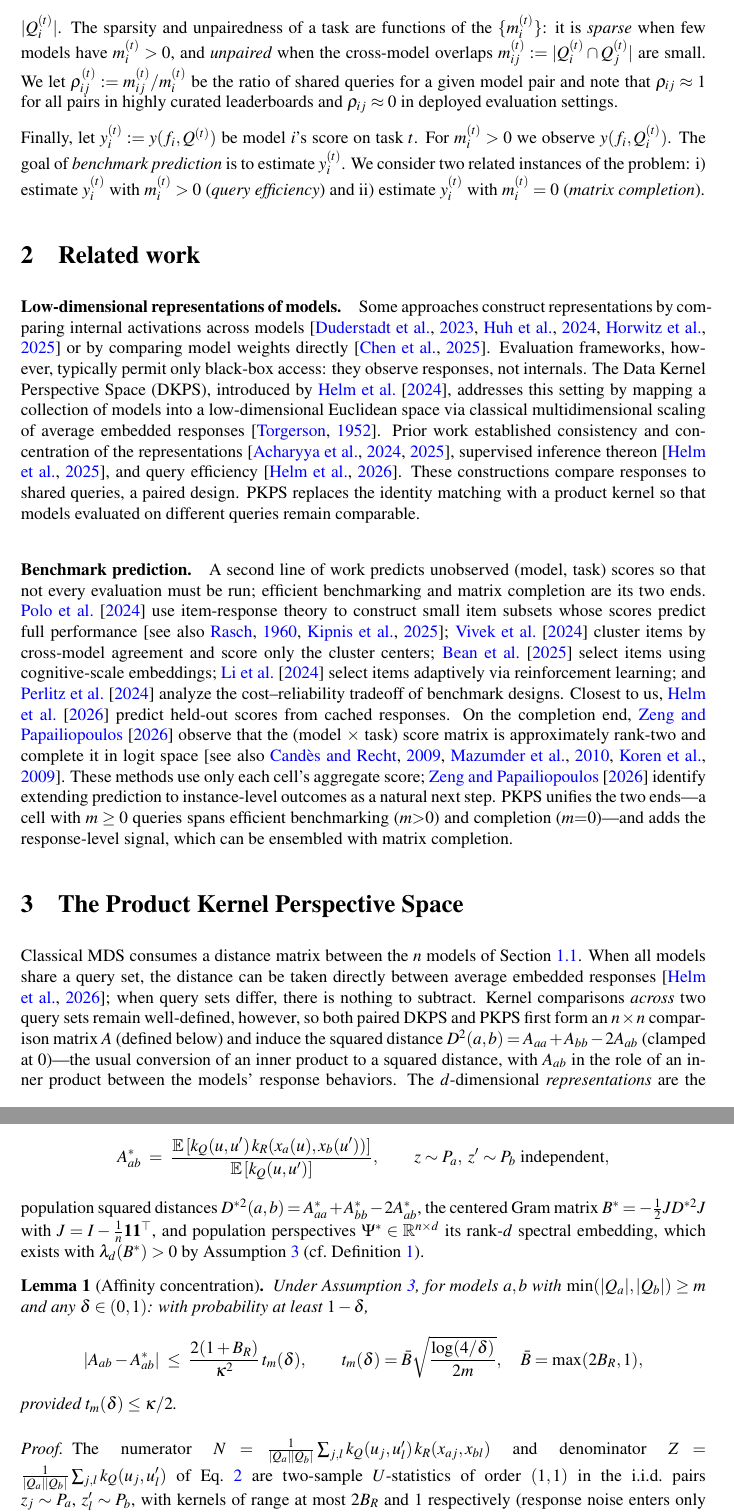
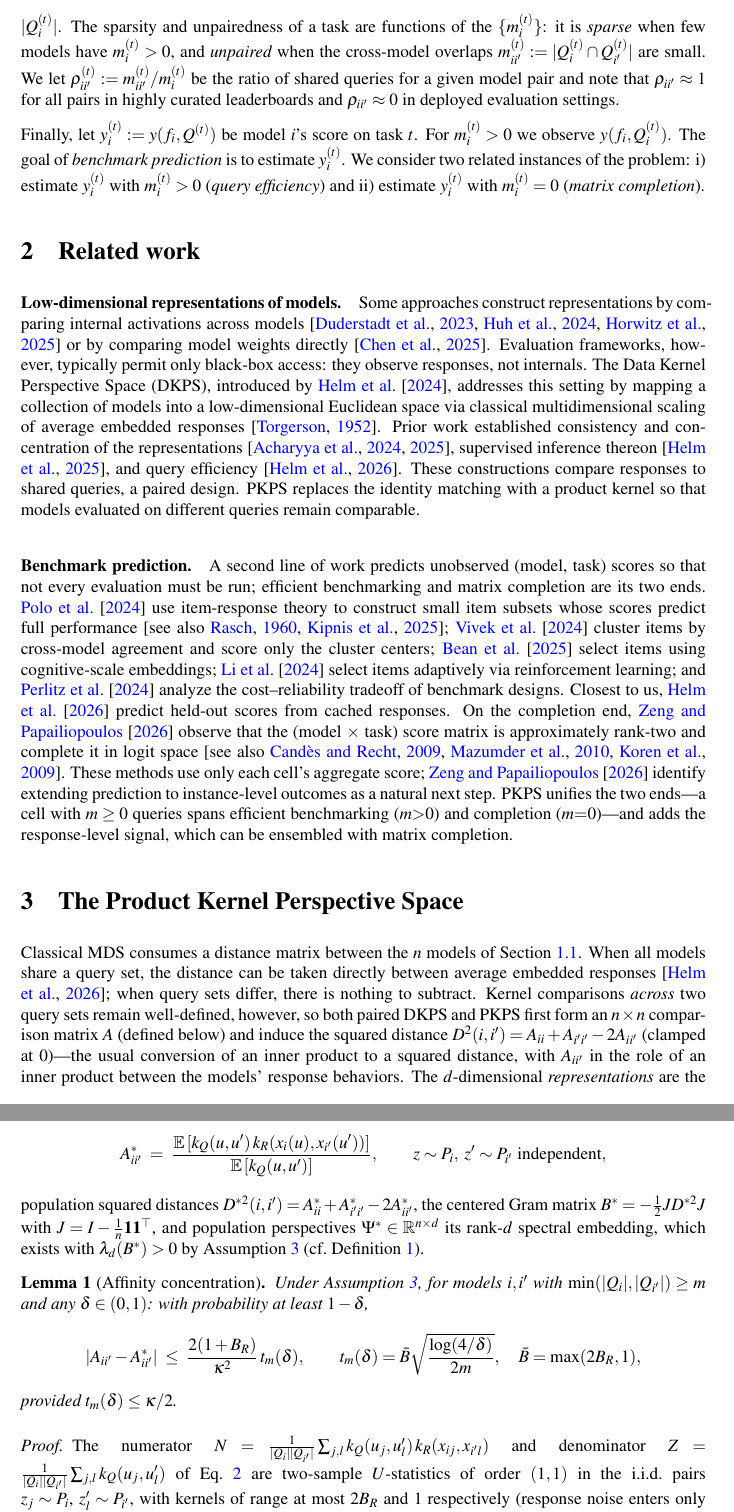
Before and after one commit to jataware/dkps, a LaTeX paper (paper/main.tex): two parts of pages 3 and 17 of 19, joined at a grey line, cut so that both start at the same text. Compiled offline with pdfLaTeX.

Commit message:
notation: model pairs are (i, i') throughout
Renotate all model-pair notation from (a,b)/(i,j) to (i,i'), per
preference and matching the concept figure's formula: 1.1's overlaps and
shared fractions (m_ii'^(t), rho_ii'^(t)), the MDS objective indices, the
comparison-matrix entries A_ii' and induced distances D^2(i,i'), Eq. 2's
sums and response embeddings (x_ij, x_i'l), the population quantities and
design distributions (P_i, P_i'), Assumption 3's infimum, and the
appendix lemmas and proofs. The theory's shared-budget quantity is now
rho m (was rho M_ij, whose j was a stray task index). The redundant Q_a
gloss under Eq. 2 is dropped since Q_i is defined in 1.1.

Co-Authored-By: Claude Fable 5 <noreply@anthropic.com>
Claude-Session: https://claude.ai/code/session_019VkDoLFnBiHFuUR33BoaNY

```diff
--- a/paper/main.tex
+++ b/paper/main.tex
@@ -171,10 +171,10 @@ and $M^{(t)}:=|Q^{(t)}|$. Let $Q_{i}^{(t)}$ be the collection of queries from ta
 that model $i$ has responded to and let $m_{i}^{(t)}:=|Q^{(t)}_{i}|$. The sparsity and
 unpairedness of a task are functions of the $\{m_{i}^{(t)}\}$: it is \emph{sparse} when
 few models have $m_{i}^{(t)}>0$, and \emph{unpaired} when the cross-model overlaps
-$m_{ij}^{(t)}:=|Q_{i}^{(t)}\cap Q_{j}^{(t)}|$ are small. We let
-$\rho_{ij}^{(t)}:=m_{ij}^{(t)}/m_{i}^{(t)}$ be the ratio of shared queries for a given
-model pair and note that $\rho_{ij}\approx1$ for all pairs in highly curated
-leaderboards and $\rho_{ij}\approx0$ in deployed evaluation settings.
+$m_{ii'}^{(t)}:=|Q_{i}^{(t)}\cap Q_{i'}^{(t)}|$ are small. We let
+$\rho_{ii'}^{(t)}:=m_{ii'}^{(t)}/m_{i}^{(t)}$ be the ratio of shared queries for a given
+model pair and note that $\rho_{ii'}\approx1$ for all pairs in highly curated
+leaderboards and $\rho_{ii'}\approx0$ in deployed evaluation settings.
 
 Finally, let $y_i^{(t)}:=y(f_{i},Q^{(t)})$ be model $i$'s score on task $t$. For
 $m_i^{(t)}>0$ we observe $y(f_{i},Q_i^{(t)})$. The goal of \emph{benchmark prediction}
@@ -227,8 +227,8 @@ directly between average embedded responses \citep{dkps_qeff}; when query sets d
 there is nothing to subtract. Kernel comparisons \emph{across} two query sets remain
 well-defined, however, so both paired DKPS and \PKPS first form an $n\times n$
 comparison matrix $A$ (defined below) and induce the squared distance
-$D^2(a,b)=A_{aa}+A_{bb}-2A_{ab}$ (clamped at $0$)---the usual conversion of an inner
-product to a squared distance, with $A_{ab}$ in the role of an inner product between the
+$D^2(i,i')=A_{ii}+A_{i'i'}-2A_{ii'}$ (clamped at $0$)---the usual conversion of an inner
+product to a squared distance, with $A_{ii'}$ in the role of an inner product between the
 models' response behaviors. The $d$-dimensional
 \emph{representations} are the classical-multidimensional-scaling minimizer
 \begin{equation}
@@ -922,29 +922,29 @@ pair (response noise included) and $P_a$ for its law. By Assumption~\ref{ass:reg
 $k_Q\in[0,1]$ after normalization (RBF) and $|k_R|\le B_R$. Define the population comparison
 \[
-A^*_{ab}\;=\;\frac{\mathbb{E}\,[k_Q(u,u')\,k_R(x_a(u),x_b(u'))]}{\mathbb{E}\,[k_Q(u,u')]},
-\qquad z\sim P_a,\; z'\sim P_b \text{ independent},
+A^*_{ii'}\;=\;\frac{\mathbb{E}\,[k_Q(u,u')\,k_R(x_i(u),x_{i'}(u'))]}{\mathbb{E}\,[k_Q(u,u')]},
+\qquad z\sim P_i,\; z'\sim P_{i'} \text{ independent},
 \]
-population squared distances $D^{*2}(a,b)=A^*_{aa}+A^*_{bb}-2A^*_{ab}$, the centered Gram
+population squared distances $D^{*2}(i,i')=A^*_{ii}+A^*_{i'i'}-2A^*_{ii'}$, the centered Gram
 matrix $B^*=-\tfrac12 J D^{*2} J$ with $J=I-\tfrac1n\mathbf{1}\mathbf{1}^\top$, and
 population perspectives $\Psi^*\in\mathbb{R}^{n\times d}$ its rank-$d$ spectral embedding,
 which exists with $\lambda_d(B^*)>0$ by Assumption~\ref{ass:reg} (cf.\ Definition~\ref{def:pop}).
 
 \begin{lemma}[Affinity concentration]
 \label{lem:conc}
-Under Assumption~\ref{ass:reg}, for models $a,b$ with $\min(|Q_a|,|Q_b|)\ge m$ and any
+Under Assumption~\ref{ass:reg}, for models $i,i'$ with $\min(|Q_i|,|Q_{i'}|)\ge m$ and any
 $\delta\in(0,1)$: with probability at least $1-\delta$,
 \[
-|A_{ab}-A^*_{ab}|\;\le\;\frac{2(1+B_R)}{\kappa^2}\,t_m(\delta),
+|A_{ii'}-A^*_{ii'}|\;\le\;\frac{2(1+B_R)}{\kappa^2}\,t_m(\delta),
 \qquad t_m(\delta)=\bar B\sqrt{\frac{\log(4/\delta)}{2m}},\quad \bar B=\max(2B_R,1),
 \]
 provided $t_m(\delta)\le\kappa/2$.
 \end{lemma}
 \begin{proof}
 \begin{sloppypar}
-The numerator $N=\frac{1}{|Q_a||Q_b|}\sum_{j,l}k_Q(u_j,u'_l)\,k_R(x_{aj},x_{bl})$ and
-denominator $Z=\frac{1}{|Q_a||Q_b|}\sum_{j,l}k_Q(u_j,u'_l)$ of Eq.~\ref{eq:A} are
-two-sample $U$-statistics of order $(1,1)$ in the i.i.d.\ pairs $z_j\sim P_a$,
-$z'_l\sim P_b$, with kernels of range at most $2B_R$ and $1$ respectively (response noise
+The numerator $N=\frac{1}{|Q_i||Q_{i'}|}\sum_{j,l}k_Q(u_j,u'_l)\,k_R(x_{ij},x_{i'l})$ and
+denominator $Z=\frac{1}{|Q_i||Q_{i'}|}\sum_{j,l}k_Q(u_j,u'_l)$ of Eq.~\ref{eq:A} are
+two-sample $U$-statistics of order $(1,1)$ in the i.i.d.\ pairs $z_j\sim P_i$,
+$z'_l\sim P_{i'}$, with kernels of range at most $2B_R$ and $1$ respectively (response noise
 enters only through the bounded kernel argument, so the number of responses per query may
 stay fixed). By Hoeffding's inequality for two-sample $U$-statistics
 \citep[Section~5]{hoeffding1963}, each deviates from its mean by more than its range times
@@ -953,7 +953,7 @@ both ranges, a union bound gives $|N-N^*|\le t_m(\delta)$ and $|Z-Z^*|\le t_m(\d
 jointly with probability $\ge1-\delta$. On this event, since $Z^*\ge\kappa$ by Assumption~\ref{ass:reg} and $t_m(\delta)\le\kappa/2$,
 we have $Z\ge\kappa/2$, and
 \[
-|A_{ab}-A^*_{ab}|=\frac{|NZ^*-N^*Z|}{ZZ^*}
+|A_{ii'}-A^*_{ii'}|=\frac{|NZ^*-N^*Z|}{ZZ^*}
 \;\le\;\frac{|N-N^*|}{Z}+\frac{|N^*|\,|Z-Z^*|}{ZZ^*}
 \;\le\;\frac{2\,t_m(\delta)}{\kappa}+\frac{2B_R\,t_m(\delta)}{\kappa^2}
 \;\le\;\frac{2(1+B_R)}{\kappa^2}\,t_m(\delta),
```
Also changed, not shown: paper/main.pdf, paper/main.tex (48 more changed lines).
